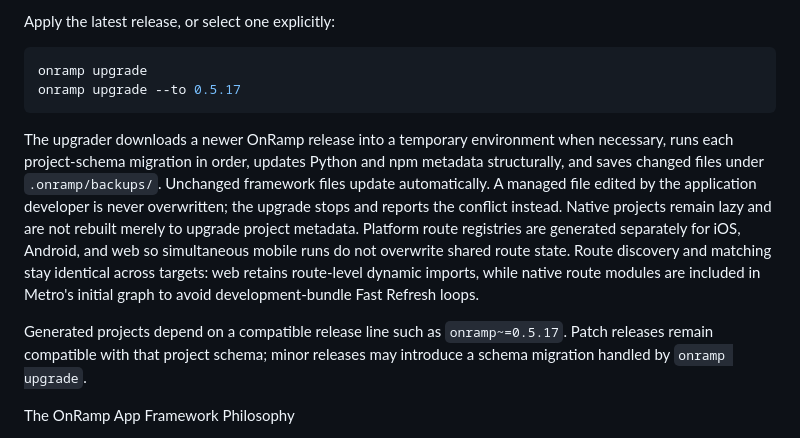
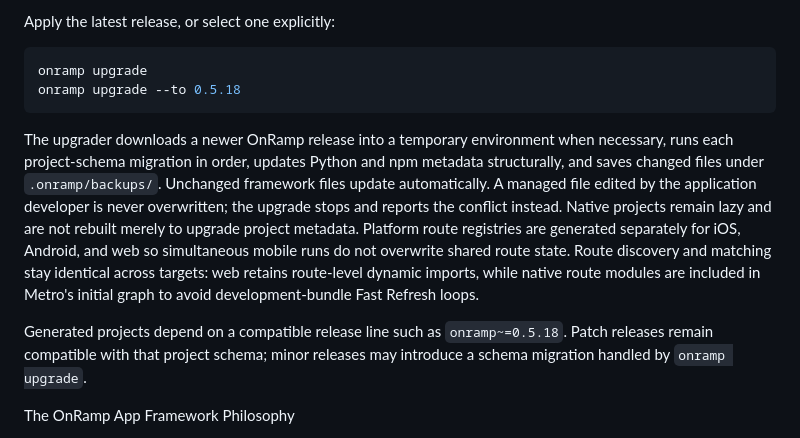
Before and after one commit to coryfitz/onramp, a Markdown page: README.md, the part around the change. Drawn GitHub-style.

Commit message:
Update README for OnRamp 0.5.18

````diff
--- a/README.md
+++ b/README.md
@@ -235,7 +235,7 @@ Apply the latest release, or select one explicitly:
 
 ```bash
 onramp upgrade
-onramp upgrade --to 0.5.17
+onramp upgrade --to 0.5.18
 ```
 
 The upgrader downloads a newer OnRamp release into a temporary environment
@@ -252,7 +252,7 @@ modules are included in Metro's initial graph to avoid development-bundle Fast
 Refresh loops.
 
 Generated projects depend on a compatible release line such as
-`onramp~=0.5.17`. Patch releases remain compatible with that project schema;
+`onramp~=0.5.18`. Patch releases remain compatible with that project schema;
 minor releases may introduce a schema migration handled by `onramp upgrade`.
 
 
````
